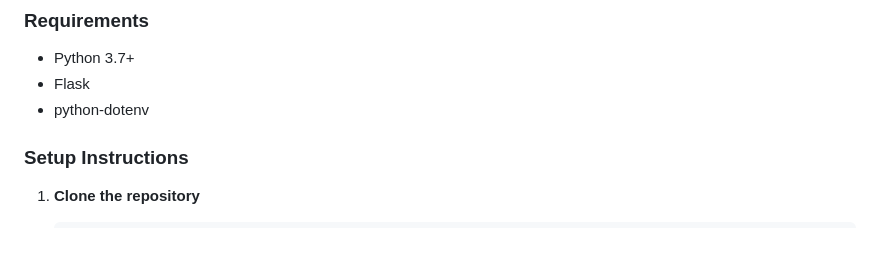
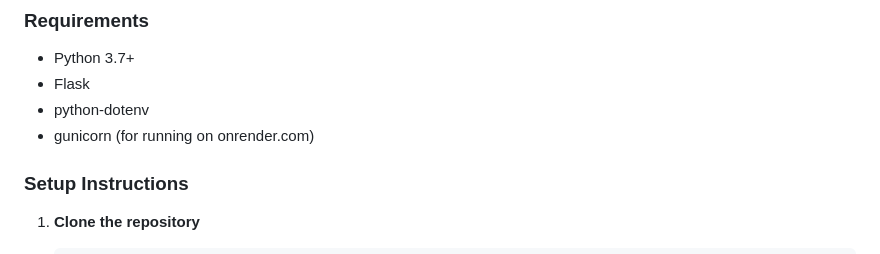
Before and after one commit to condor0710/image-gallery, a Markdown page: README.md, the part around the change. Rendered like a GitHub page.

```diff
--- a/README.md
+++ b/README.md
@@ -32,6 +32,7 @@ A Flask web application for uploading, managing, and displaying images with a cl
 - Python 3.7+
 - Flask
 - python-dotenv
+- gunicorn (for running on onrender.com)
 
 ### Setup Instructions
 
```
